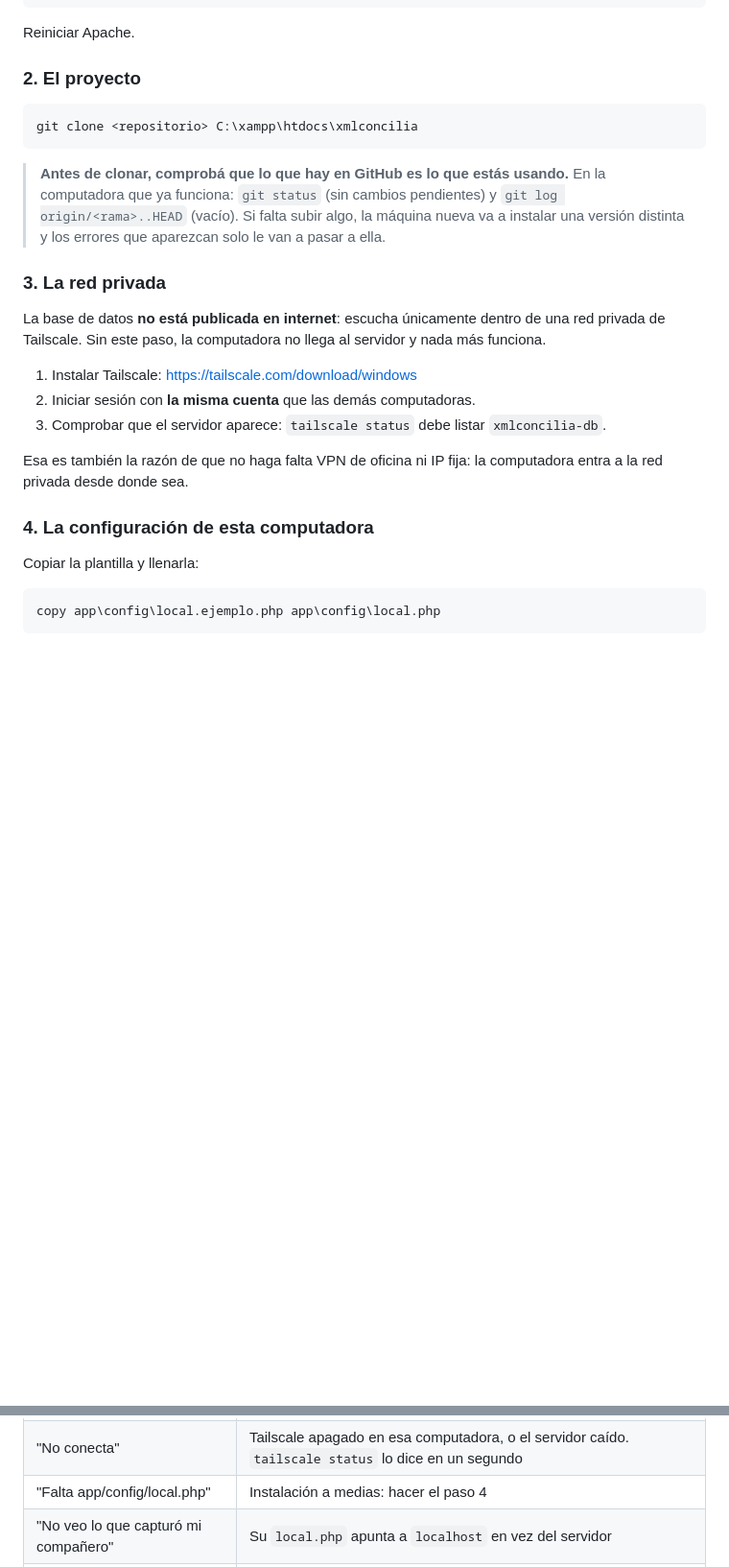
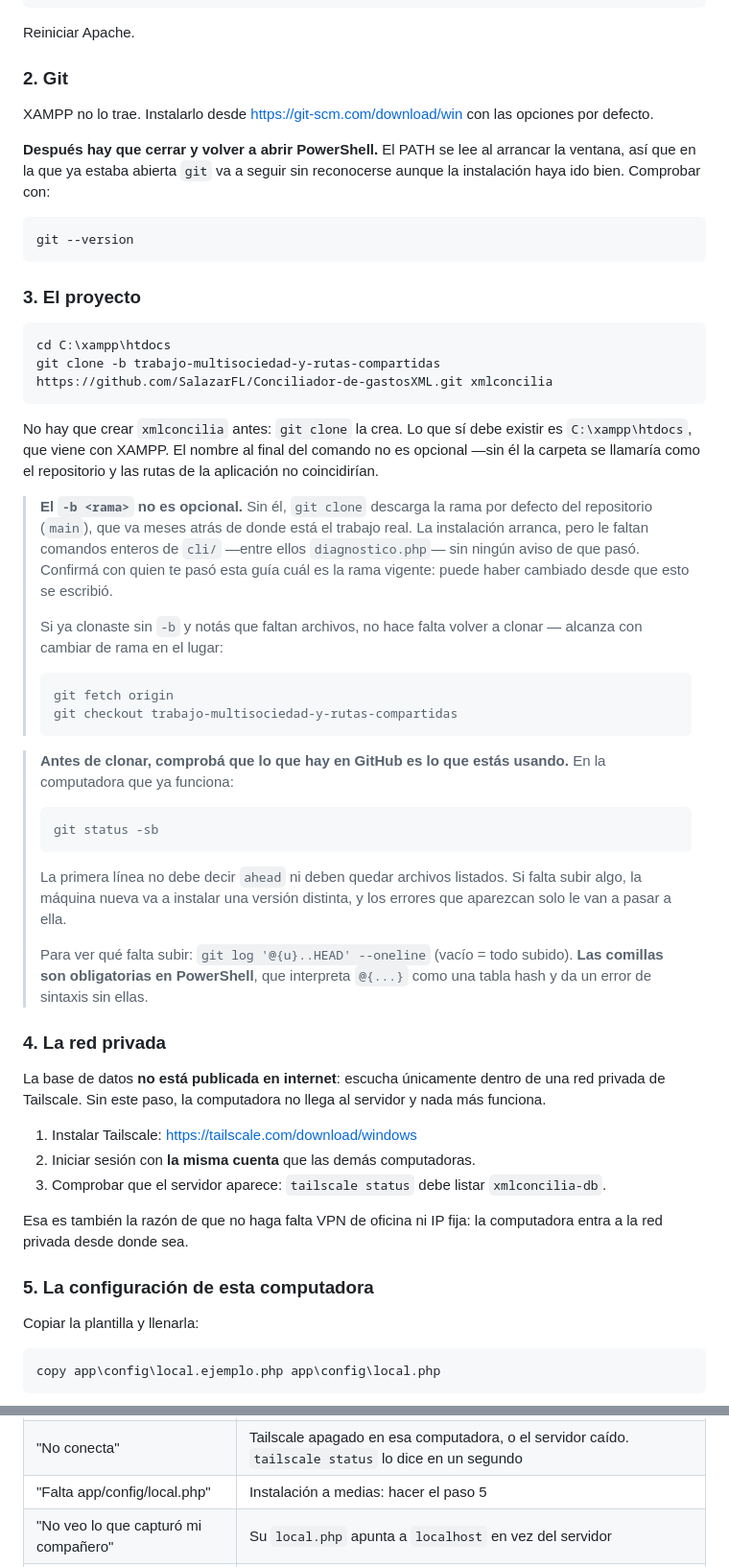
Before and after one commit to SalazarFL/Conciliador-de-gastosXML, a Markdown page: docs/INSTALACION.md, 2 parts joined by grey strips. Shown at 96% size. GitHub-like rendering; blank space fills up the shorter version.

Commit message:
docs(instalación): lo que costó montar la segunda computadora
Todo lo que hizo tropezar la instalación real, escrito para que la
siguiente no lo repita:

- el clon sin -b baja main, que va meses atrás; la instalación arranca
  pero le faltan comandos enteros de cli/ sin ningún aviso, y de ahí salió
  el "no está el diagnóstico". Va con el comando completo y con cómo
  cambiar de rama sin volver a clonar.
- git no viene con XAMPP, y después de instalarlo hay que abrir una
  ventana nueva de PowerShell para que el PATH se lea.
- @{u} necesita comillas en PowerShell: sin ellas lo lee como tabla hash
  y da error de sintaxis.
- no hay que crear la carpeta antes de clonar.

Los pasos quedan numerados del 1 al 7 y la tabla de problemas comunes
crece con los que aparecieron de verdad.

Co-Authored-By: Claude Opus 5 <noreply@anthropic.com>

````diff
--- a/docs/INSTALACION.md
+++ b/docs/INSTALACION.md
@@ -40,19 +40,62 @@ extension=mbstring
 
 Reiniciar Apache.
 
-### 2. El proyecto
+### 2. Git
 
-```
-git clone <repositorio> C:\xampp\htdocs\xmlconcilia
+XAMPP no lo trae. Instalarlo desde <https://git-scm.com/download/win> con las
+opciones por defecto.
+
+**Después hay que cerrar y volver a abrir PowerShell.** El PATH se lee al
+arrancar la ventana, así que en la que ya estaba abierta `git` va a seguir sin
+reconocerse aunque la instalación haya ido bien. Comprobar con:
+
+```powershell
+git --version
 ```
 
+### 3. El proyecto
+
+```powershell
+cd C:\xampp\htdocs
+git clone -b trabajo-multisociedad-y-rutas-compartidas https://github.com/SalazarFL/Conciliador-de-gastosXML.git xmlconcilia
+```
+
+No hay que crear `xmlconcilia` antes: `git clone` la crea. Lo que sí debe
+existir es `C:\xampp\htdocs`, que viene con XAMPP. El nombre al final del
+comando no es opcional —sin él la carpeta se llamaría como el repositorio y
+las rutas de la aplicación no coincidirían.
+
+> **El `-b <rama>` no es opcional.** Sin él, `git clone` descarga la rama por
+> defecto del repositorio (`main`), que va meses atrás de donde está el
+> trabajo real. La instalación arranca, pero le faltan comandos enteros de
+> `cli/` —entre ellos `diagnostico.php`— sin ningún aviso de que pasó.
+> Confirmá con quien te pasó esta guía cuál es la rama vigente: puede haber
+> cambiado desde que esto se escribió.
+>
+> Si ya clonaste sin `-b` y notás que faltan archivos, no hace falta volver a
+> clonar — alcanza con cambiar de rama en el lugar:
+>
+> ```powershell
+> git fetch origin
+> git checkout trabajo-multisociedad-y-rutas-compartidas
+> ```
+
 > **Antes de clonar, comprobá que lo que hay en GitHub es lo que estás usando.**
-> En la computadora que ya funciona: `git status` (sin cambios pendientes) y
-> `git log origin/<rama>..HEAD` (vacío). Si falta subir algo, la máquina nueva
-> va a instalar una versión distinta y los errores que aparezcan solo le van a
-> pasar a ella.
+> En la computadora que ya funciona:
+>
+> ```
+> git status -sb
+> ```
+>
+> La primera línea no debe decir `ahead` ni deben quedar archivos listados. Si
+> falta subir algo, la máquina nueva va a instalar una versión distinta, y los
+> errores que aparezcan solo le van a pasar a ella.
+>
+> Para ver qué falta subir: `git log '@{u}..HEAD' --oneline` (vacío = todo
+> subido). **Las comillas son obligatorias en PowerShell**, que interpreta
+> `@{...}` como una tabla hash y da un error de sintaxis sin ellas.
 
-### 3. La red privada
+### 4. La red privada
 
 La base de datos **no está publicada en internet**: escucha únicamente dentro
 de una red privada de Tailscale. Sin este paso, la computadora no llega al
@@ -66,7 +109,7 @@ servidor y nada más funciona.
 Esa es también la razón de que no haga falta VPN de oficina ni IP fija: la
 computadora entra a la red privada desde donde sea.
 
-### 4. La configuración de esta computadora
+### 5. La configuración de esta computadora
 
 Copiar la plantilla y llenarla:
 
@@ -163,7 +206,7 @@ modelo, en orden de frecuencia:
 | "No abre *este* documento" | Alguien lo movió fuera de la carpeta compartida — devolvelo adentro y corré `php cli/organizar_documentos.php` |
 | "Me da error al guardar" | Falta una migración en la base, o permiso de solo lectura en SharePoint |
 | "No conecta" | Tailscale apagado en esa computadora, o el servidor caído. `tailscale status` lo dice en un segundo |
-| "Falta app/config/local.php" | Instalación a medias: hacer el paso 4 |
+| "Falta app/config/local.php" | Instalación a medias: hacer el paso 5 |
 | "No veo lo que capturó mi compañero" | Su `local.php` apunta a `localhost` en vez del servidor |
 | Todo va lento en una sola computadora | Su conexión al servidor; el diagnóstico da los ms por consulta |
 | Un error que solo le pasa a esa persona | Su copia del código quedó atrás — `git pull` |
````
Also changed, not shown: other parts of docs/INSTALACION.md (+2 -2 lines).
